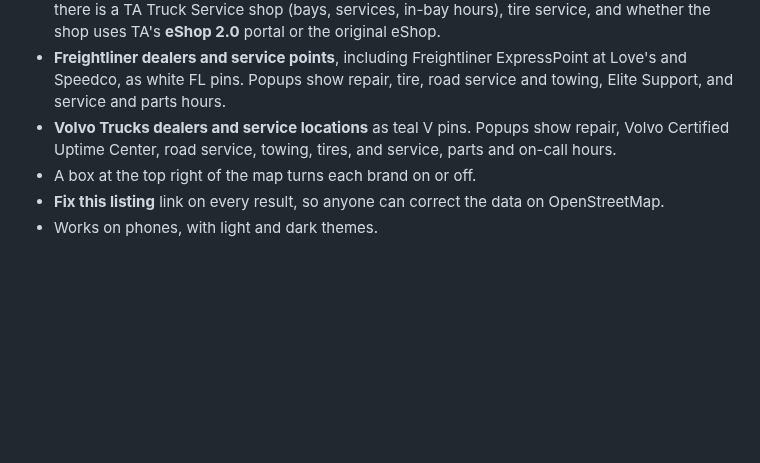
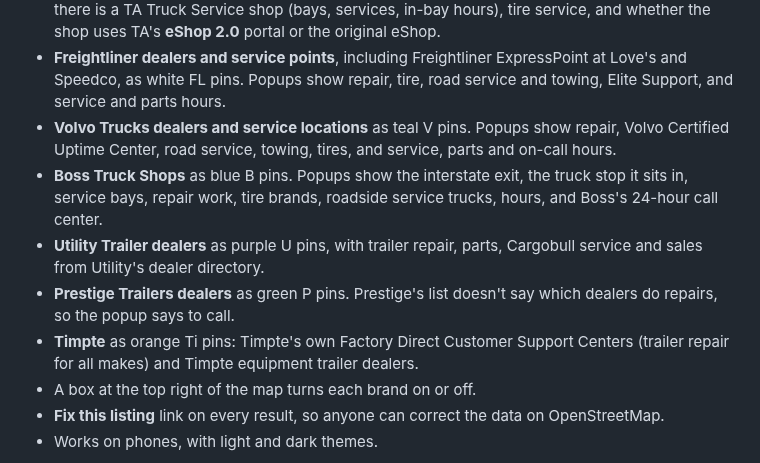
Before and after one commit to CANMAN555/OpenRoad-ServiceMap, a Markdown page: README.md, the part around one of its changes. Rendered like a GitHub page; blank space fills up the shorter version.

```diff
--- a/README.md
+++ b/README.md
@@ -25,6 +25,10 @@ When a truck breaks down, a driver or dispatcher has to find a shop that can han
 - **TA, Petro and TA Express travel centers** as red TA pins. Popups show truck diesel, whether there is a TA Truck Service shop (bays, services, in-bay hours), tire service, and whether the shop uses TA's **eShop 2.0** portal or the original eShop.
 - **Freightliner dealers and service points**, including Freightliner ExpressPoint at Love's and Speedco, as white FL pins. Popups show repair, tire, road service and towing, Elite Support, and service and parts hours.
 - **Volvo Trucks dealers and service locations** as teal V pins. Popups show repair, Volvo Certified Uptime Center, road service, towing, tires, and service, parts and on-call hours.
+- **Boss Truck Shops** as blue B pins. Popups show the interstate exit, the truck stop it sits in, service bays, repair work, tire brands, roadside service trucks, hours, and Boss's 24-hour call center.
+- **Utility Trailer dealers** as purple U pins, with trailer repair, parts, Cargobull service and sales from Utility's dealer directory.
+- **Prestige Trailers dealers** as green P pins. Prestige's list doesn't say which dealers do repairs, so the popup says to call.
+- **Timpte** as orange Ti pins: Timpte's own Factory Direct Customer Support Centers (trailer repair for all makes) and Timpte equipment trailer dealers.
 - A box at the top right of the map turns each brand on or off.
 - **Fix this listing** link on every result, so anyone can correct the data on OpenStreetMap.
 - Works on phones, with light and dark themes.
```
Also changed, not shown: other parts of README.md (+11 -3 lines), screenshots/brand-pins.png, screenshots/trailer-popups.png (added).
